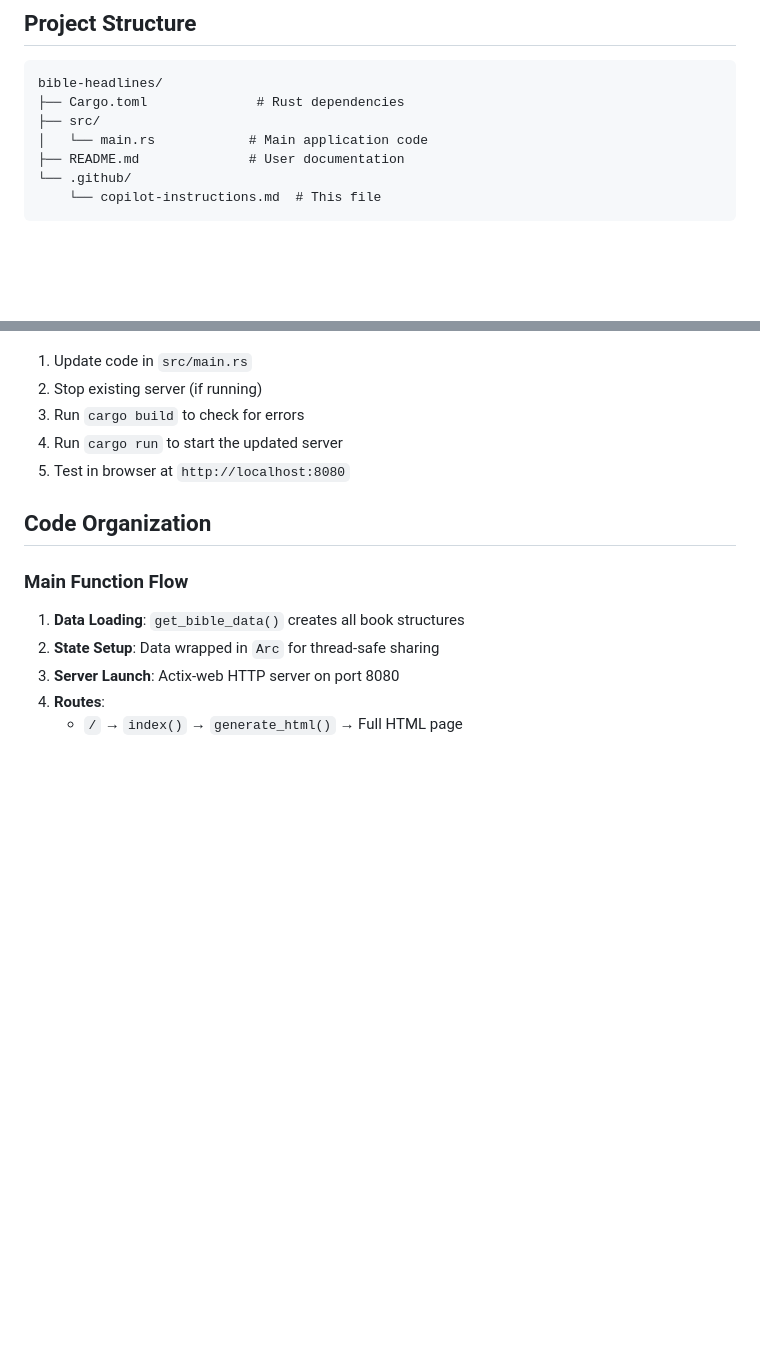
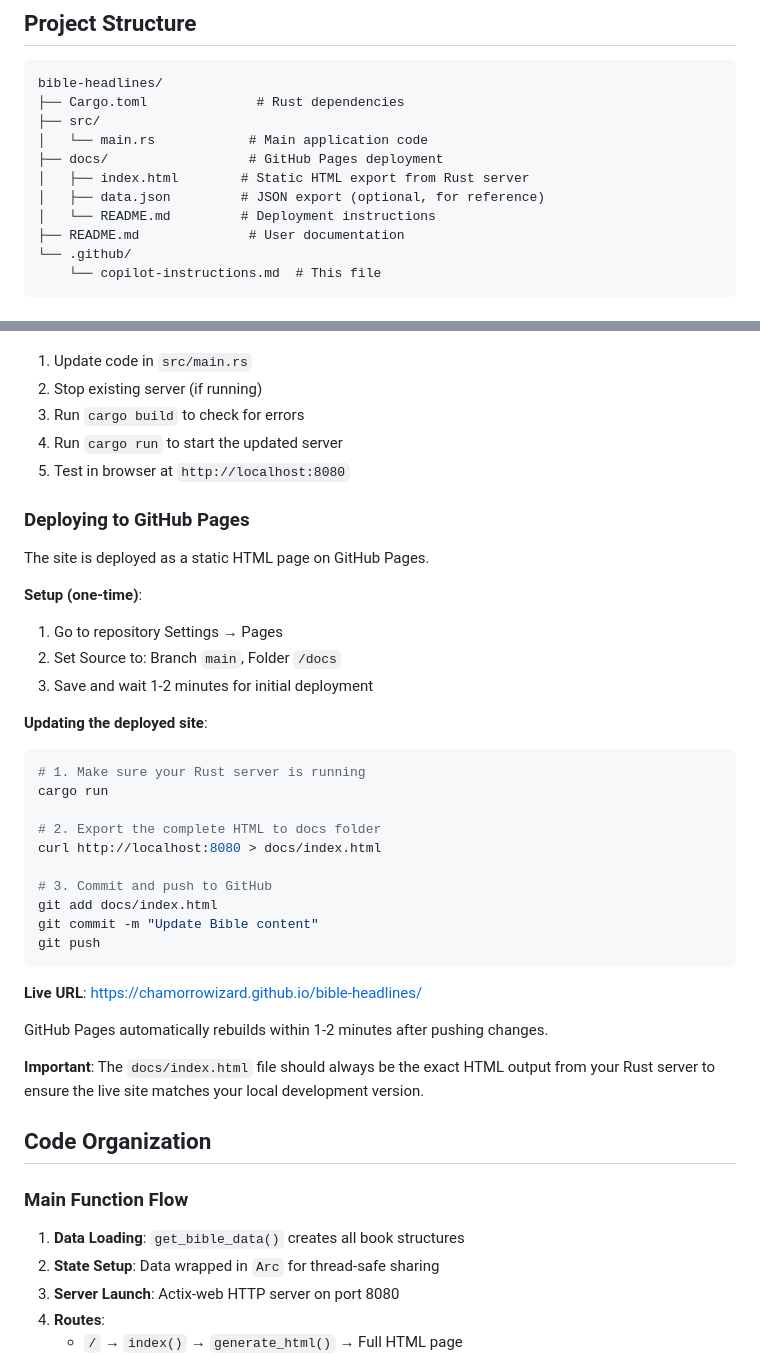
Before and after one commit to chamorrowizard/bible-headlines, a Markdown page: .github/copilot-instructions.md, 2 parts joined by grey strips. Rendered like a GitHub page; blank space fills up the shorter version.

Commit message:
Update Copilot instructions with GitHub Pages deployment workflow

````diff
--- a/.github/copilot-instructions.md
+++ b/.github/copilot-instructions.md
@@ -19,6 +19,10 @@ bible-headlines/
 ├── Cargo.toml              # Rust dependencies
 ├── src/
 │   └── main.rs            # Main application code
+├── docs/                  # GitHub Pages deployment
+│   ├── index.html        # Static HTML export from Rust server
+│   ├── data.json         # JSON export (optional, for reference)
+│   └── README.md         # Deployment instructions
 ├── README.md              # User documentation
 └── .github/
     └── copilot-instructions.md  # This file
@@ -231,6 +235,36 @@ lsof -ti:8080 | xargs kill -9
 4. Run `cargo run` to start the updated server
 5. Test in browser at `http://localhost:8080`
 
+### Deploying to GitHub Pages
+
+The site is deployed as a static HTML page on GitHub Pages.
+
+**Setup (one-time)**:
+1. Go to repository Settings → Pages
+2. Set Source to: Branch `main`, Folder `/docs`
+3. Save and wait 1-2 minutes for initial deployment
+
+**Updating the deployed site**:
+
+```bash
+# 1. Make sure your Rust server is running
+cargo run
+
+# 2. Export the complete HTML to docs folder
+curl http://localhost:8080 > docs/index.html
+
+# 3. Commit and push to GitHub
+git add docs/index.html
+git commit -m "Update Bible content"
+git push
+```
+
+**Live URL**: https://chamorrowizard.github.io/bible-headlines/
+
+GitHub Pages automatically rebuilds within 1-2 minutes after pushing changes.
+
+**Important**: The `docs/index.html` file should always be the exact HTML output from your Rust server to ensure the live site matches your local development version.
+
 ## Code Organization
 
 ### Main Function Flow
````
